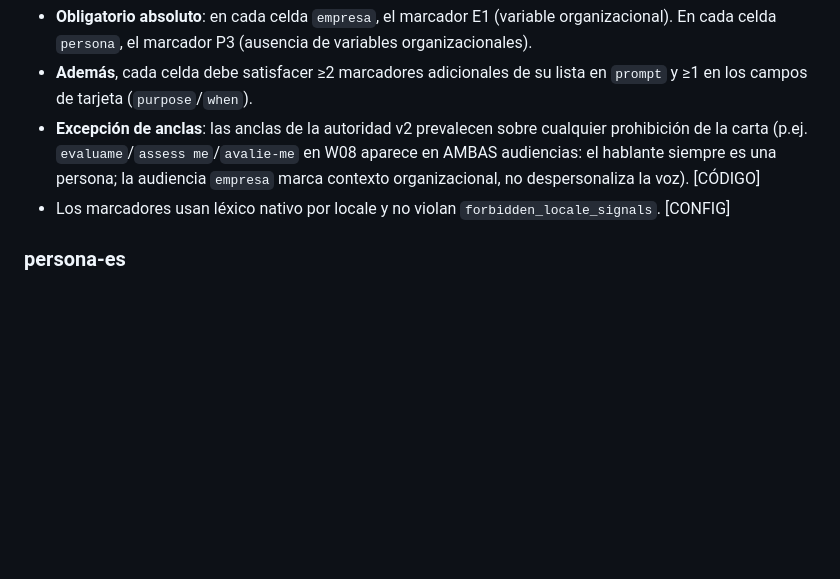
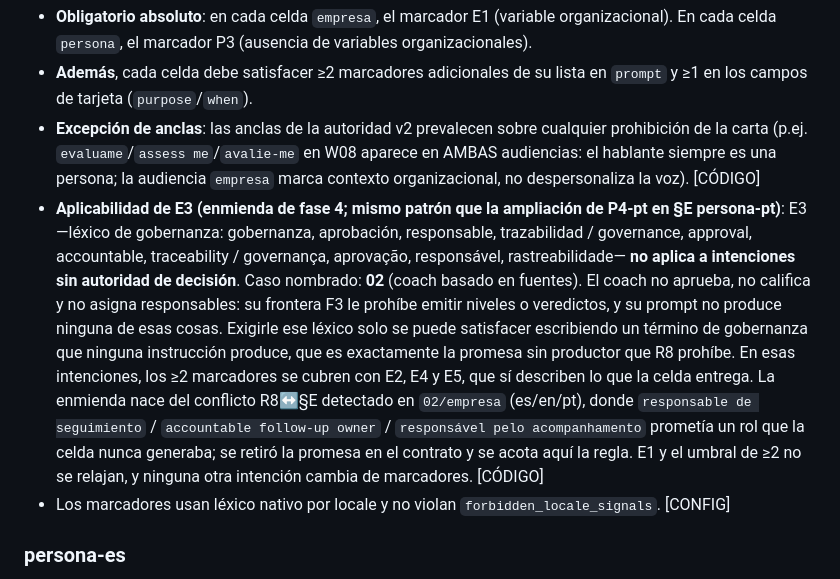
Before and after one commit to JaviMetodologIA/conoce-nivel-0, a Markdown page: prompt-elevation-briefs.md, the part around the change. Drawn GitHub-style; blank space fills up the shorter version.

Commit message:
docs(elevation): §E — E3 no aplica a intenciones sin autoridad de decisión (conflicto R8↔carta en 02)
Co-Authored-By: Claude Fable 5 <noreply@anthropic.com>

```diff
--- a/prompt-elevation-briefs.md
+++ b/prompt-elevation-briefs.md
@@ -936,6 +936,23 @@ NFKD sin acentos + casefold; corchetes literales): [CONFIG]
   en W08 aparece en AMBAS audiencias: el hablante siempre es una persona; la
   audiencia `empresa` marca contexto organizacional, no despersonaliza la
   voz). [CÓDIGO]
+- **Aplicabilidad de E3 (enmienda de fase 4; mismo patrón que la ampliación de
+  P4-pt en §E persona-pt)**: E3 —léxico de gobernanza: gobernanza, aprobación,
+  responsable, trazabilidad / governance, approval, accountable, traceability /
+  governança, aprovação, responsável, rastreabilidade— **no aplica a
+  intenciones sin autoridad de decisión**. Caso nombrado: **02** (coach basado
+  en fuentes). El coach no aprueba, no califica y no asigna responsables: su
+  frontera F3 le prohíbe emitir niveles o veredictos, y su prompt no produce
+  ninguna de esas cosas. Exigirle ese léxico solo se puede satisfacer
+  escribiendo un término de gobernanza que ninguna instrucción produce, que es
+  exactamente la promesa sin productor que R8 prohíbe. En esas intenciones, los
+  ≥2 marcadores se cubren con E2, E4 y E5, que sí describen lo que la celda
+  entrega. La enmienda nace del conflicto R8↔§E detectado en `02/empresa`
+  (es/en/pt), donde `responsable de seguimiento` / `accountable follow-up owner`
+  / `responsável pelo acompanhamento` prometía un rol que la celda nunca
+  generaba; se retiró la promesa en el contrato y se acota aquí la regla.
+  E1 y el umbral de ≥2 no se relajan, y ninguna otra intención cambia de
+  marcadores. [CÓDIGO]
 - Los marcadores usan léxico nativo por locale y no violan
   `forbidden_locale_signals`. [CONFIG]
 
```
